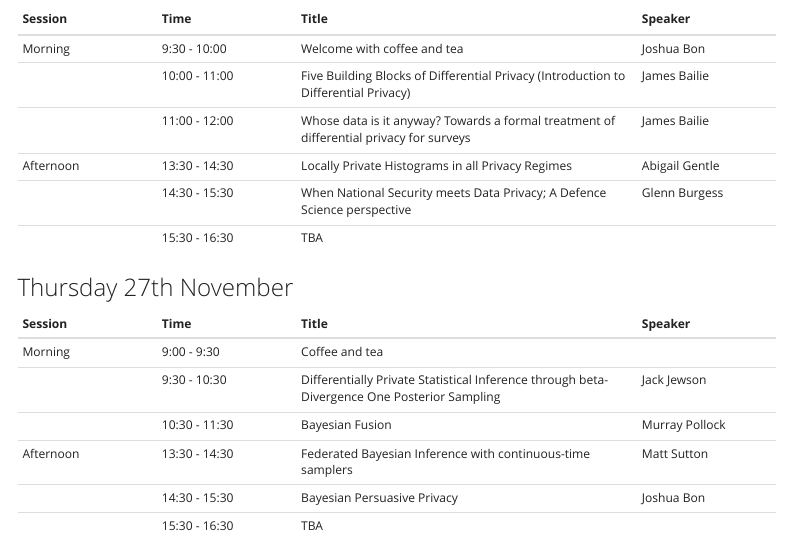
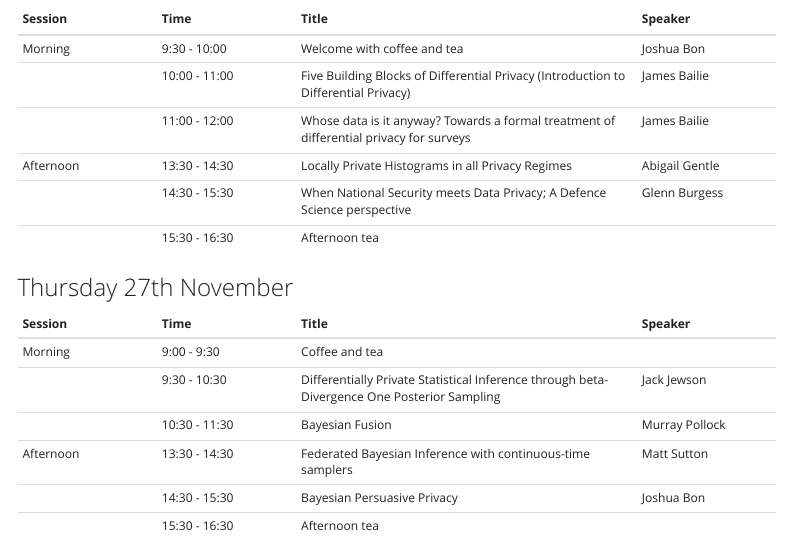
Before and after one commit to bonStats/AdelaideDataPrivacyWorkshop, a Quarto document (schedule.qmd): the page in a window 1100 px wide, from 150 px down. Rendered offline with R 4.5, knitr and Pandoc in place of Quarto, with nearby package versions; menus at the side of the page are left out.

Commit message:
updated schedule

```diff
--- a/schedule.qmd
+++ b/schedule.qmd
@@ -18,7 +18,7 @@ Tentative schedule. Please check for updates as we get closer to the workshop da
 |                | 11:00 - 12:00  |  Whose data is it anyway? Towards a formal treatment of differential privacy for surveys              |  James Bailie  |
 | Afternoon      | 13:30 - 14:30  |  Locally Private Histograms in all Privacy Regimes  | Abigail Gentle  |
 |                | 14:30 - 15:30  |  When National Security meets Data Privacy; A Defence Science perspective  |  Glenn Burgess  |
-|                | 15:30 - 16:30  |  TBA  |  |
+|                | 15:30 - 16:30  | Afternoon tea  |  |
 
 
 ### Thursday 27th November
@@ -30,4 +30,4 @@ Tentative schedule. Please check for updates as we get closer to the workshop da
 |                | 10:30 - 11:30  |  Bayesian Fusion | Murray Pollock |
 | Afternoon      | 13:30 - 14:30  |  Federated Bayesian Inference with continuous-time samplers |  Matt Sutton   |
 |                | 14:30 - 15:30  |  Bayesian Persuasive Privacy  | Joshua Bon  |
-|                | 15:30 - 16:30  |  TBA                              |                |
+|                | 15:30 - 16:30  |  Afternoon tea                             |                |
```
Also changed, not shown: docs/search.json, 2 other files.
